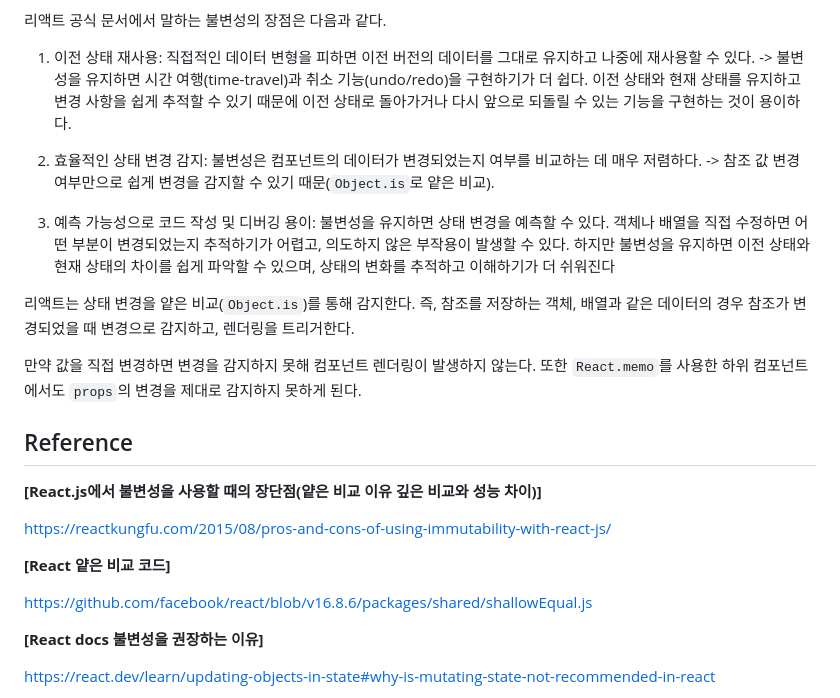
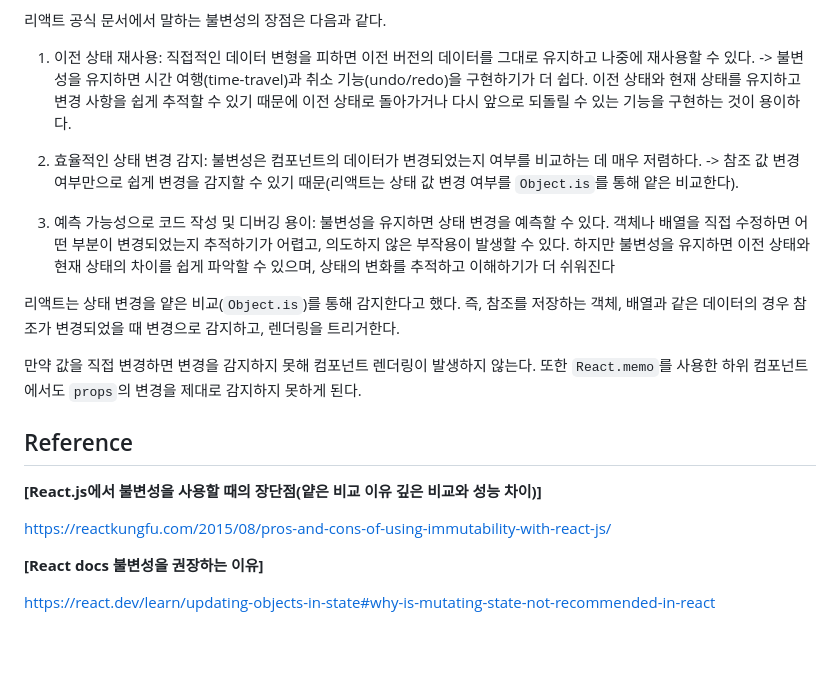
Before and after one commit to Iam-Sunghyun/TIL, a Markdown page: React/리액트에서 불변성이 중요한 이유.md, the part around the change. GitHub-like rendering; blank space fills up the shorter version.

Commit message:
내용 약간 수정

```diff
--- a/React/리액트에서 불변성이 중요한 이유.md
+++ b/React/리액트에서 불변성이 중요한 이유.md
@@ -23,12 +23,12 @@ React 공식 문서에는 배열이나 객체와 같은 참조를 통해 접근
 
 1. 이전 상태 재사용: 직접적인 데이터 변형을 피하면 이전 버전의 데이터를 그대로 유지하고 나중에 재사용할 수 있다. -> 불변성을 유지하면 시간 여행(time-travel)과 취소 기능(undo/redo)을 구현하기가 더 쉽다. 이전 상태와 현재 상태를 유지하고 변경 사항을 쉽게 추적할 수 있기 때문에 이전 상태로 돌아가거나 다시 앞으로 되돌릴 수 있는 기능을 구현하는 것이 용이하다.
 
-2. 효율적인 상태 변경 감지: 불변성은 컴포넌트의 데이터가 변경되었는지 여부를 비교하는 데 매우 저렴하다. -> 참조 값 변경 여부만으로 쉽게 변경을 감지할 수 있기 때문(`Object.is`로 얕은 비교).
+2. 효율적인 상태 변경 감지: 불변성은 컴포넌트의 데이터가 변경되었는지 여부를 비교하는 데 매우 저렴하다. -> 참조 값 변경 여부만으로 쉽게 변경을 감지할 수 있기 때문(리액트는 상태 값 변경 여부를 `Object.is`를 통해 얕은 비교한다).
 
 3. 예측 가능성으로 코드 작성 및 디버깅 용이: 불변성을 유지하면 상태 변경을 예측할 수 있다. 객체나 배열을 직접 수정하면 어떤 부분이 변경되었는지 추적하기가 어렵고, 의도하지 않은 부작용이 발생할 수 있다. 하지만 불변성을 유지하면 이전 상태와 현재 상태의 차이를 쉽게 파악할 수 있으며, 상태의 변화를 추적하고 이해하기가 더 쉬워진다
 
 
-리액트는 상태 변경을 얕은 비교(`Object.is`)를 통해 감지한다. 즉, 참조를 저장하는 객체, 배열과 같은 데이터의 경우 참조가 변경되었을 때 변경으로 감지하고, 렌더링을 트리거한다.
+리액트는 상태 변경을 얕은 비교(`Object.is`)를 통해 감지한다고 했다. 즉, 참조를 저장하는 객체, 배열과 같은 데이터의 경우 참조가 변경되었을 때 변경으로 감지하고, 렌더링을 트리거한다.
 
 만약 값을 직접 변경하면 변경을 감지하지 못해 컴포넌트 렌더링이 발생하지 않는다. 또한  `React.memo`를 사용한 하위 컴포넌트에서도 `props`의 변경을 제대로 감지하지 못하게 된다.
 
@@ -51,9 +51,9 @@ React 공식 문서에는 배열이나 객체와 같은 참조를 통해 접근
 
 https://reactkungfu.com/2015/08/pros-and-cons-of-using-immutability-with-react-js/
 
-**[React 얕은 비교 코드]**
+<!-- **[React 얕은 비교 코드]**
 
-https://github.com/facebook/react/blob/v16.8.6/packages/shared/shallowEqual.js
+https://github.com/facebook/react/blob/v16.8.6/packages/shared/shallowEqual.js -->
 
 **[React docs 불변성을 권장하는 이유]**
 
```
Also changed, not shown: 1 other file.
